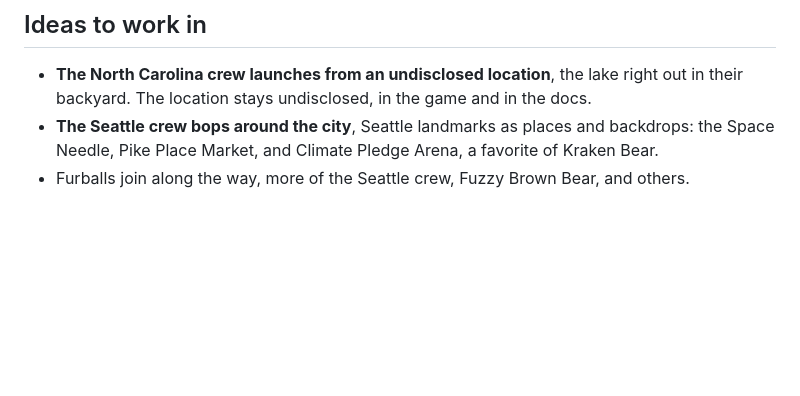
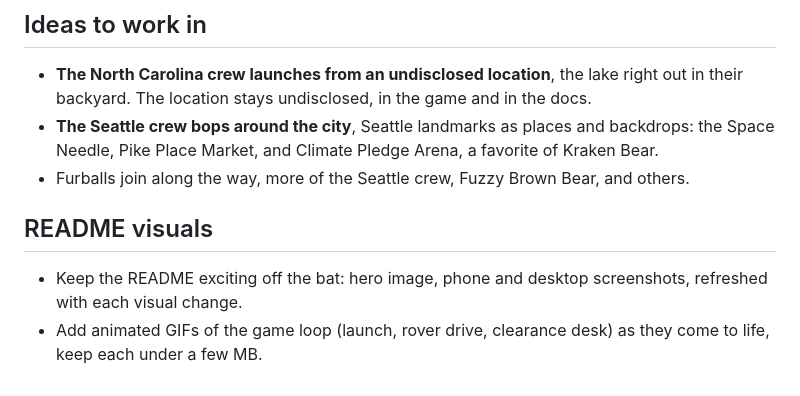
Before and after one commit to TheRobBrennan/furball-frenzy-mission-control, a Markdown page: docs/roadmap.md, the part around the change. GitHub-like rendering; blank space fills up the shorter version.

```diff
--- a/docs/roadmap.md
+++ b/docs/roadmap.md
@@ -111,3 +111,7 @@ Dead concerts at Soldier Field.
 - **The Seattle crew bops around the city**, Seattle landmarks as places and backdrops: the
   Space Needle, Pike Place Market, and Climate Pledge Arena, a favorite of Kraken Bear.
 - Furballs join along the way, more of the Seattle crew, Fuzzy Brown Bear, and others.
+
+## README visuals
+- Keep the README exciting off the bat: hero image, phone and desktop screenshots, refreshed with each visual change.
+- Add animated GIFs of the game loop (launch, rover drive, clearance desk) as they come to life, keep each under a few MB.
```
Also changed, not shown: README.md (+10 -0 lines), docs/screenshots/2026-11-14-mobile-text-fix-desktop-1280.jpg (added), docs/screenshots/2026-11-14-mobile-text-fix-phone-375.jpg (added).
